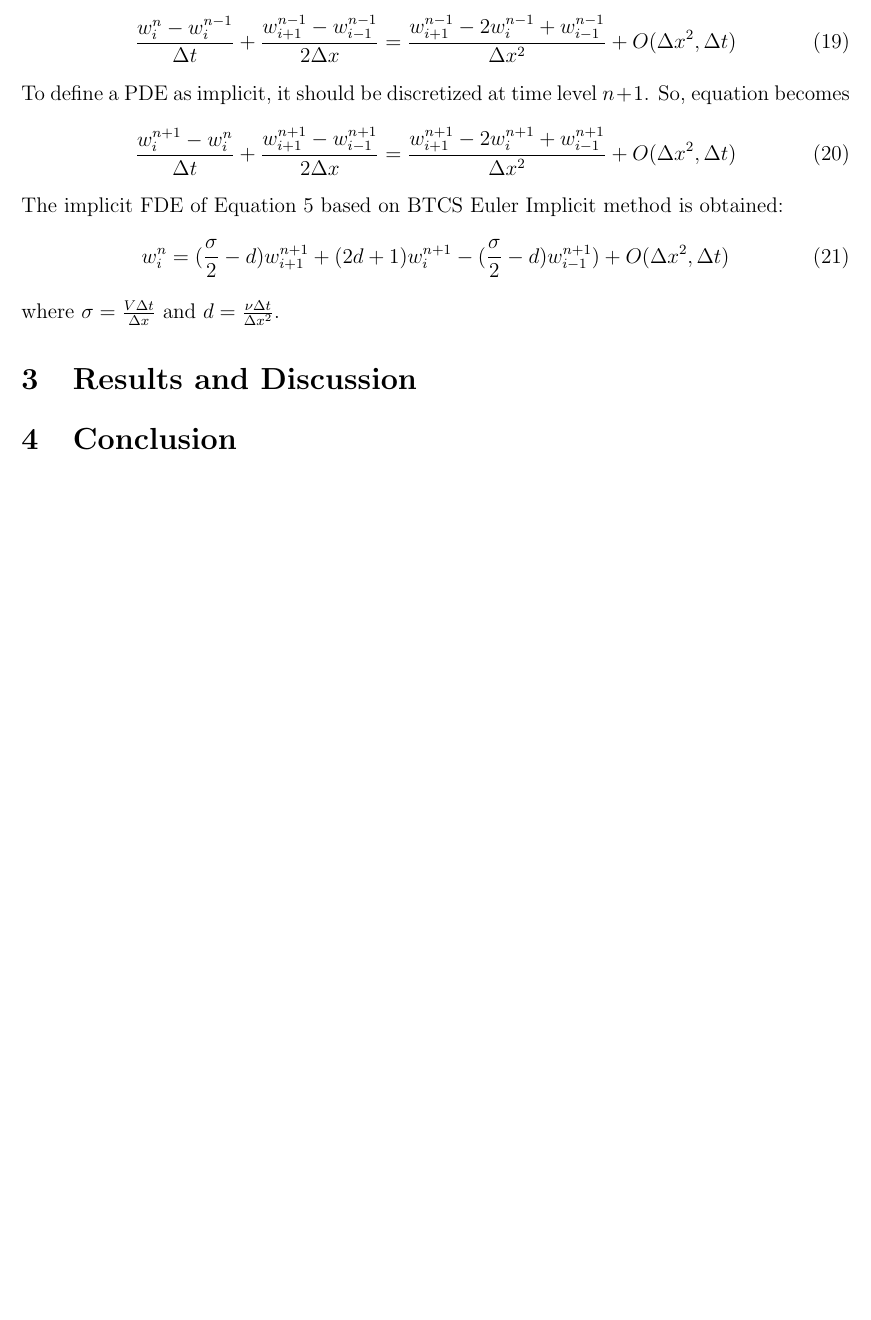
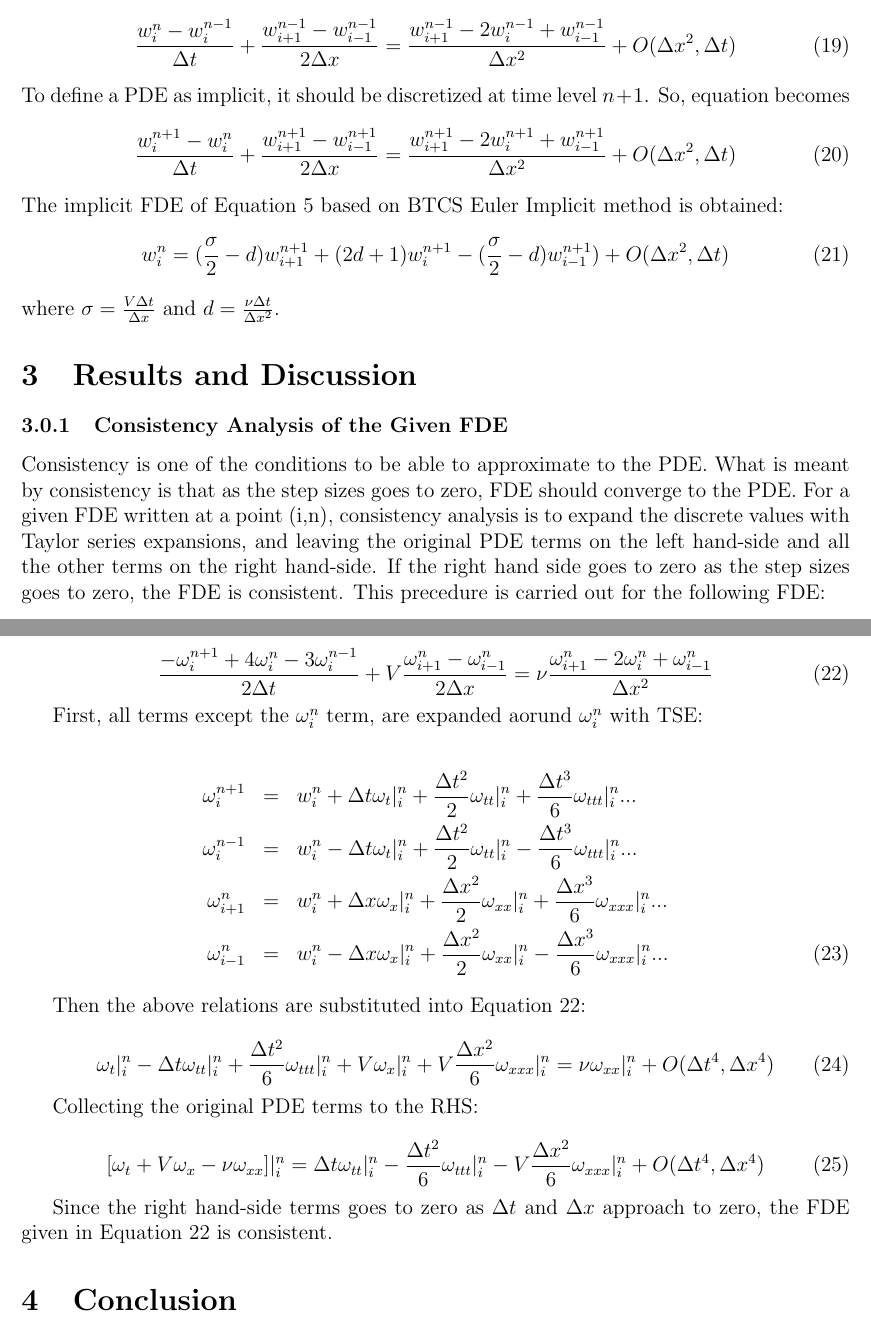
Before and after one commit to Atknssl/AE305-Homeworks, a LaTeX problem sheet (Homework4/hw_04_team_31.tex): part of page 3 of 3 before the commit and two parts of pages 3 and 4 of 4 after it, the two joined at a grey line, cut so that both start at the same text, the shorter picture padded with empty space. Compiled offline with pdfLaTeX.

Commit message:
q4-consistency

```diff
--- a/Homework4/hw_04_team_31.tex
+++ b/Homework4/hw_04_team_31.tex
@@ -179,6 +179,43 @@ where $\sigma = \frac{V\Delta t}{\Delta x }$ and $d = \frac{\nu\Delta t}{\Delta
 
 \section{Results and Discussion}
 
+\subsubsection{Consistency Analysis of the Given FDE}
+Consistency is one of the conditions to be able to approximate to the PDE. What is meant by consistency is
+that as the step sizes goes to zero, FDE should converge to the PDE. For a given FDE written at a point
+(i,n), consistency analysis is to expand the discrete values with Taylor series expansions, and leaving
+the original PDE terms on the left hand-side and all the other terms on the right hand-side. If the right
+hand side goes to zero as the step sizes goes to zero, the FDE is consistent. This precedure is carried
+out for the following FDE:
+
+\begin{equation}
+	\frac{-\omega^{n+1}_{i}+4\omega^{n}_{i}-3\omega^{n-1}_{i}}{2\Delta t} + V\frac{\omega^{n}_{i+1}-\omega^{n}_{i-1}}{2\Delta x} = \nu\frac{\omega^{n}_{i+1}-2\omega^{n}_{i}+\omega^{n}_{i-1}}{\Delta x^2}
+	\label{equation:q4}
+\end{equation}
+
+First, all terms except the $\omega^{n}_{i}$ term, are expanded aorund $\omega^{n}_{i}$ with TSE:
+
+\begin{eqnarray}
+	\omega^{n+1}_i &=& w^n_i + \Delta t \omega_t|^n_i + \frac{\Delta t^2}{2} \omega_{tt}|^n_i + \frac{\Delta t^3}{6} \omega_{ttt}|^n_i ... \nonumber \\
+	\omega^{n-1}_i &=& w^n_i - \Delta t \omega_t|^n_i + \frac{\Delta t^2}{2} \omega_{tt}|^n_i - \frac{\Delta t^3}{6} \omega_{ttt}|^n_i ... \nonumber \\
+	\omega^n_{i+1} &=& w^n_i + \Delta x \omega_x|^n_i + \frac{\Delta x^2}{2} \omega_{xx}|^n_i + \frac{\Delta x^3}{6} \omega_{xxx}|^n_i ... \nonumber \\
+	\omega^n_{i-1} &=& w^n_i - \Delta x \omega_x|^n_i + \frac{\Delta x^2}{2} \omega_{xx}|^n_i - \frac{\Delta x^3}{6} \omega_{xxx}|^n_i ...
+\end{eqnarray}
+
+Then the above relations are substituted into Equation \ref{equation:q4}:
+
+\begin{equation}
+	\omega_t|^n_i - \Delta t \omega_{tt}|^n_i + \frac{\Delta t^2}{6} \omega_{ttt}|^n_i + V\omega_x|^n_i + V\frac{\Delta x^2}{6}\omega_{xxx}|^n_i = \nu\omega_{xx}|^n_i + O(\Delta t^4,\Delta x^4)
+\end{equation}
+
+Collecting the original PDE terms to the RHS:
+
+\begin{equation}
+	[\omega_t + V\omega_x - \nu\omega_{xx}]|^n_i = \Delta t \omega_{tt}|^n_i - \frac{\Delta t^2}{6} \omega_{ttt}|^n_i - V\frac{\Delta x^2}{6}\omega_{xxx}|^n_i + O(\Delta t^4,\Delta x^4)
+\end{equation}
+
+Since the right hand-side terms goes to zero as $\Delta t$ and $\Delta x$ approach to zero, the FDE given
+in Equation \ref{equation:q4} is consistent.
+
 \section{Conclusion}
 
 \end{document}
```
